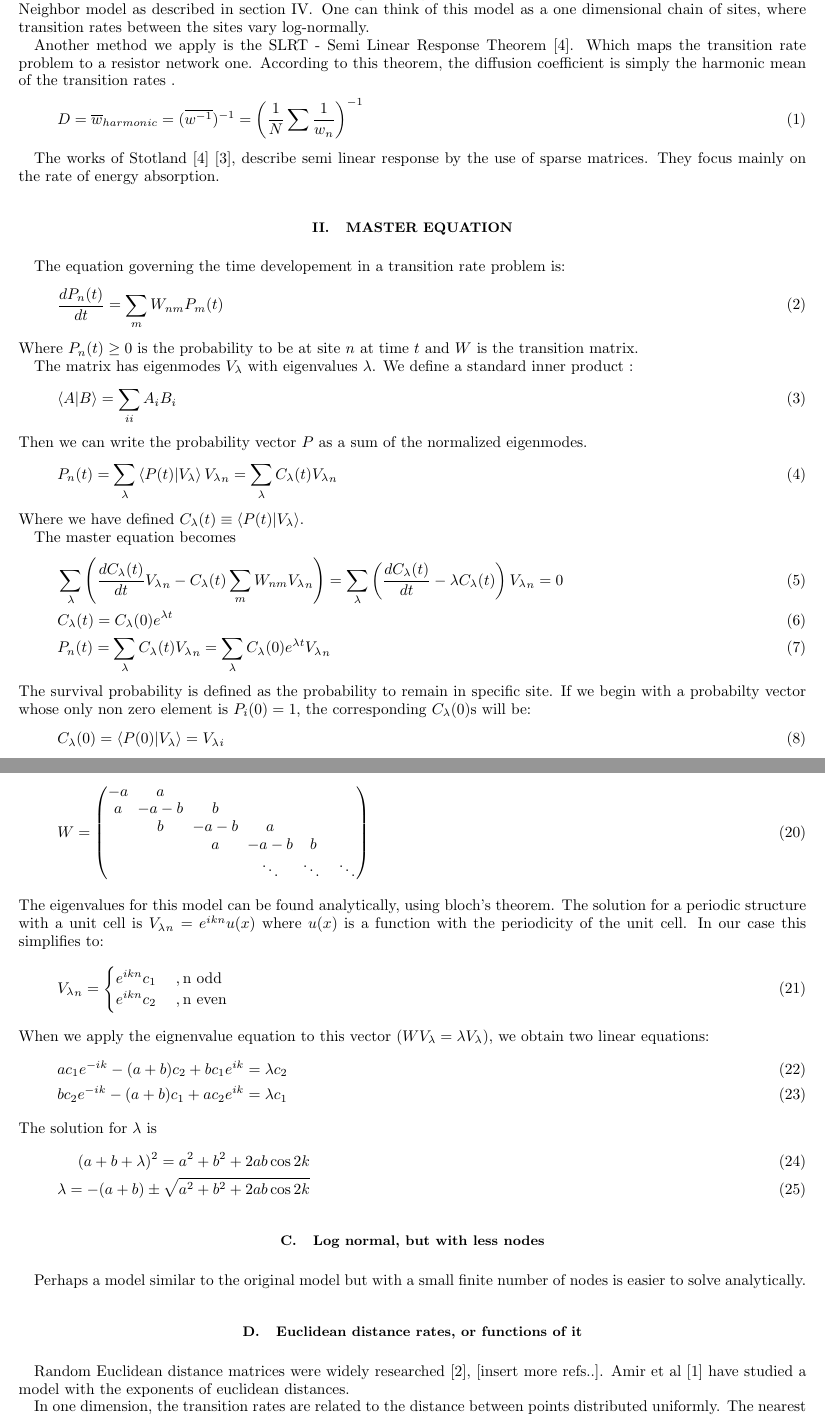
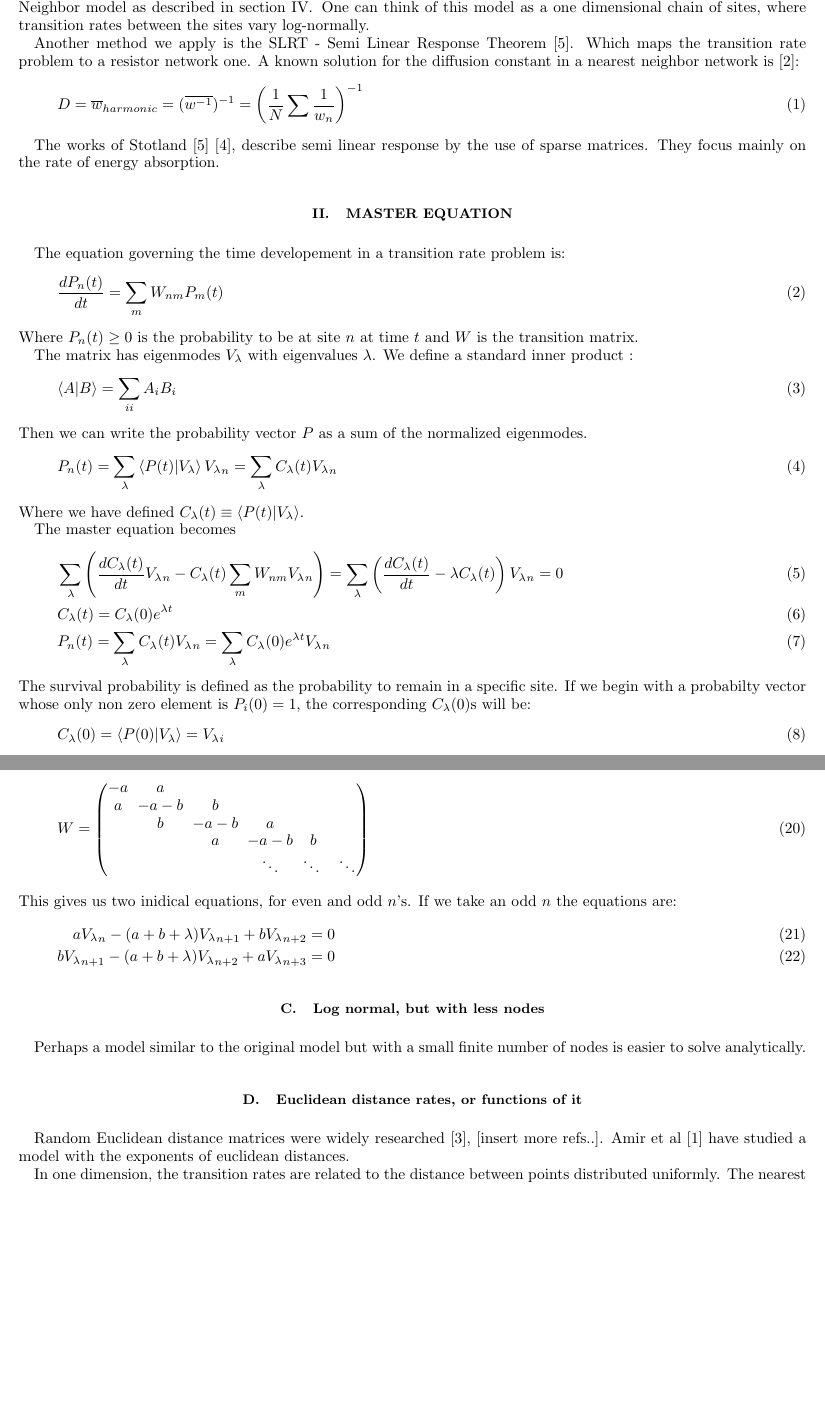
Before and after one commit to jarondl/jarondl_msc, a LaTeX paper (notes.tex): two parts of pages 1 and 3 of 4, joined at a grey line, cut so that both start at the same text, the shorter picture padded with empty space. Compiled offline with pdfLaTeX.

Commit message:
commented out ababab sol

```diff
--- a/notes.tex
+++ b/notes.tex
@@ -108,7 +108,7 @@ The mathematical properties of random matrices may offer interesting insight for
 We shall consentrate on sparse matrices with log-normally distributed values. At first, we will work on a Nearest-Neighbor model as described in section \ref{sec:our_model}. One can think of this model as a one dimensional chain of sites, where transition rates between the sites vary log-normally.
 
 
-Another method we apply is the SLRT - Semi Linear Response Theorem \cite{Stotland:2010:PRB}. Which maps the transition rate problem to a resistor network one. According to this theorem, the diffusion coefficient is simply the harmonic mean of the transition rates .
+Another method we apply is the SLRT - Semi Linear Response Theorem \cite{Stotland:2010:PRB}. Which maps the transition rate problem to a resistor network one. A known solution for the diffusion constant in a nearest neighbor network is \cite{Derrida:1983}:
 \begin{align}
 D=\overline{w}_{harmonic} =(\overline{w^{-1}})^{-1}=\left(\frac{1}{N}\sum\frac{1}{w_n}\right)^{-1}
 \end{align}
@@ -141,7 +142,7 @@ The master equation becomes
 &C_\lambda(t) = C_\lambda(0)e^{\lambda t}\\
 &P_n(t) = \sum_\lambda C_\lambda(t) {V_\lambda}_n = \sum_\lambda  C_\lambda(0)e^{\lambda t} {V_\lambda}_n
 \end{align}
-The survival probability is defined as the probability to remain in specific site. If we begin with a probabilty vector whose only non zero element is $P_i(0)=1$, the corresponding $C_\lambda(0)$s will be:
+The survival probability is defined as the probability to remain in a specific site. If we begin with a probabilty vector whose only non zero element is $P_i(0)=1$, the corresponding $C_\lambda(0)$s will be:
 \begin{align}
 C_\lambda(0) = \inner{P(0)}{V_\lambda}= {V_\lambda}_i
 \end{align}
@@ -209,6 +213,12 @@ a  & -a-b &  b \\
 & & & \ddots &\ddots&\;\;\ddots
 \end{pmatrix}
 \end{align}
+This gives us two inidical equations, for even and odd $n$'s. If we take an odd $n$ the equations are:
+\begin{align}
+a {V_\lambda}_n - (a+b+\lambda){V_\lambda}_{n+1} + b {V_\lambda}_{n+2} =0  \\
+b {V_\lambda}_{n+1} - (a+b+\lambda){V_\lambda}_{n+2} + a {V_\lambda}_{n+3} =0
+\end{align}
+\begin{comment}    The eigenmodes have to be real... so this treatment is false, although the eigenmodes seem to be correct
 The eigenvalues for this model can be found analytically, using bloch's theorem. The solution for a periodic structure with a unit cell is ${V_\lambda}_n = e^{ikn} u(x)$ where $u(x)$ is a function with the periodicity of the unit cell. In our case this simplifies to:
 \begin{align}
 {V_\lambda}_n = \begin{cases}e^{ikn} c_1 \; &, \text{n odd} \\ e^{ikn} c_2 \; &, \text{n even} \end{cases}
@@ -223,6 +233,7 @@ The solution for $\lambda$ is
 (a+b+\lambda)^2 = a^2+b^2+2ab\cos 2k \\
 \lambda = -(a + b) \pm \sqrt{a^2+b^2+2ab\cos 2k}
 \end{align}
+\end{comment}
 \subsection{Log normal, but with less nodes}
 Perhaps a model similar to the original model but with a small finite number of nodes is easier to solve analytically.
 \subsection{Euclidean distance rates, or functions of it}
```
Also changed, not shown: jarondl.bib (+16 -0 lines), notes.tex (6 more changed lines), 1 other file.
